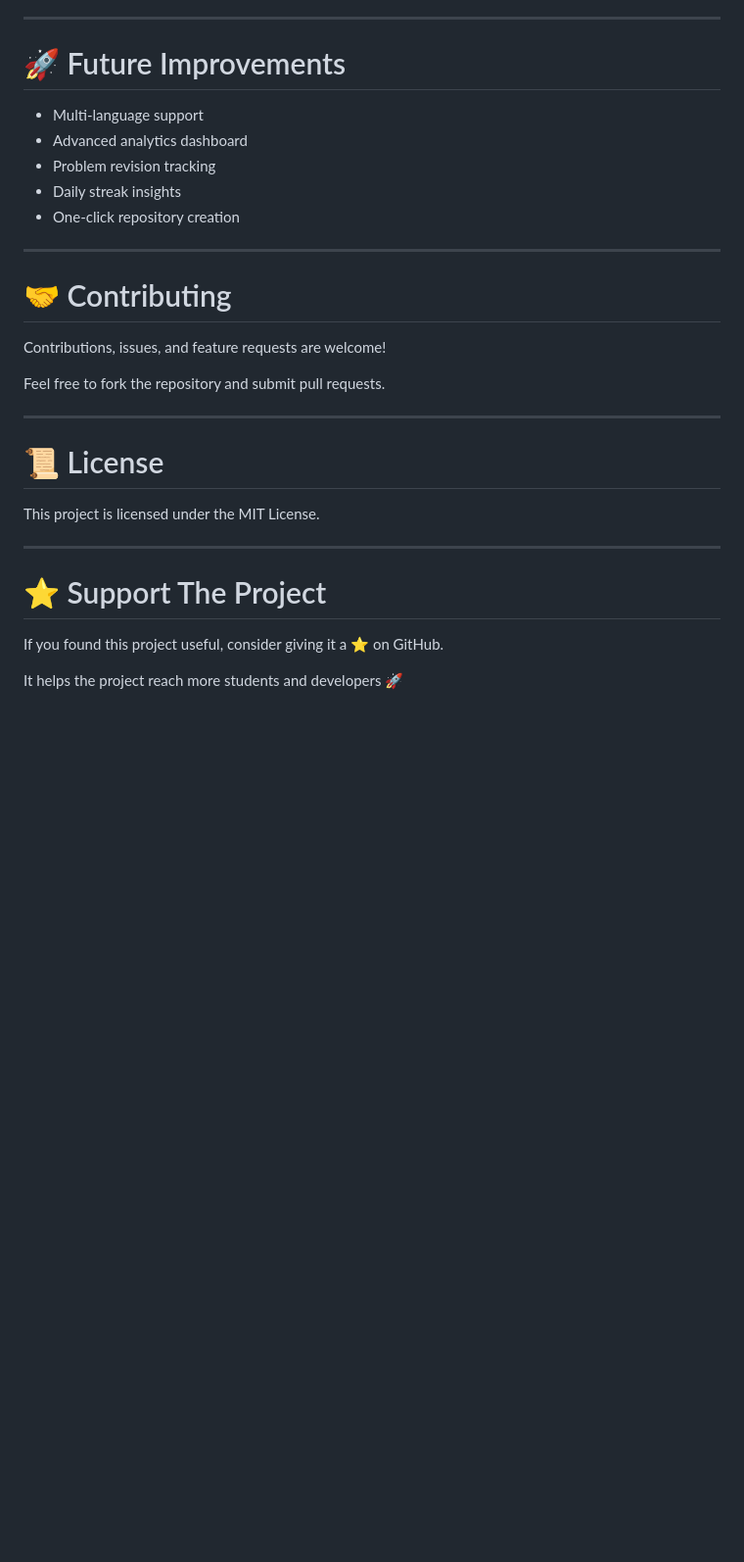
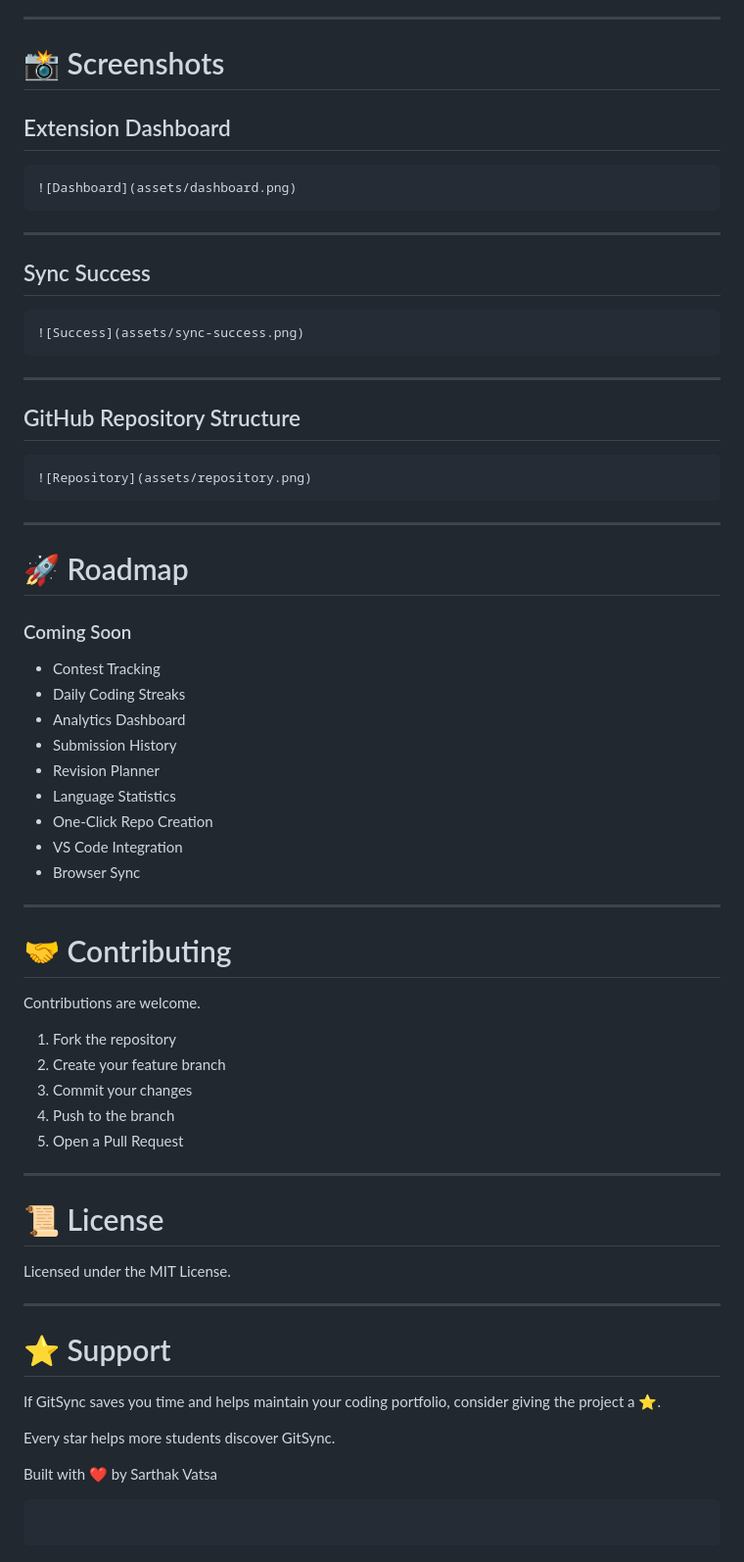
Before and after one commit to Vatsasarthak/GitSync, a Markdown page: README.md, the part around one of its changes. Shown at 98% size. Rendered like a GitHub page; blank space fills up the shorter version.

````diff
--- a/README.md
+++ b/README.md
@@ -140,32 +183,73 @@ GFG Sync automates the entire workflow by instantly syncing your accepted Geeksf
 
 ---
 
-# 🚀 Future Improvements
+# 📸 Screenshots
 
-- Multi-language support
-- Advanced analytics dashboard
-- Problem revision tracking
-- Daily streak insights
-- One-click repository creation
+## Extension Dashboard
+
+```md
+![Dashboard](assets/dashboard.png)
+```
+
+---
+
+## Sync Success
+
+```md
+![Success](assets/sync-success.png)
+```
+
+---
+
+## GitHub Repository Structure
+
+```md
+![Repository](assets/repository.png)
+```
+
+---
+
+# 🚀 Roadmap
+
+### Coming Soon
+
+* Contest Tracking
+* Daily Coding Streaks
+* Analytics Dashboard
+* Submission History
+* Revision Planner
+* Language Statistics
+* One-Click Repo Creation
+* VS Code Integration
+* Browser Sync
 
 ---
 
 # 🤝 Contributing
 
-Contributions, issues, and feature requests are welcome!
+Contributions are welcome.
 
-Feel free to fork the repository and submit pull requests.
+1. Fork the repository
+2. Create your feature branch
+3. Commit your changes
+4. Push to the branch
+5. Open a Pull Request
 
 ---
 
 # 📜 License
 
-This project is licensed under the MIT License.
+Licensed under the MIT License.
 
 ---
 
-# ⭐ Support The Project
+# ⭐ Support
 
-If you found this project useful, consider giving it a ⭐ on GitHub.
+If GitSync saves you time and helps maintain your coding portfolio, consider giving the project a ⭐.
 
-It helps the project reach more students and developers 🚀
+Every star helps more students discover GitSync.
+
+Built with ❤️ by Sarthak Vatsa
+
+```
+```
````
Also changed, not shown: other parts of README.md (+129 -86 lines).
